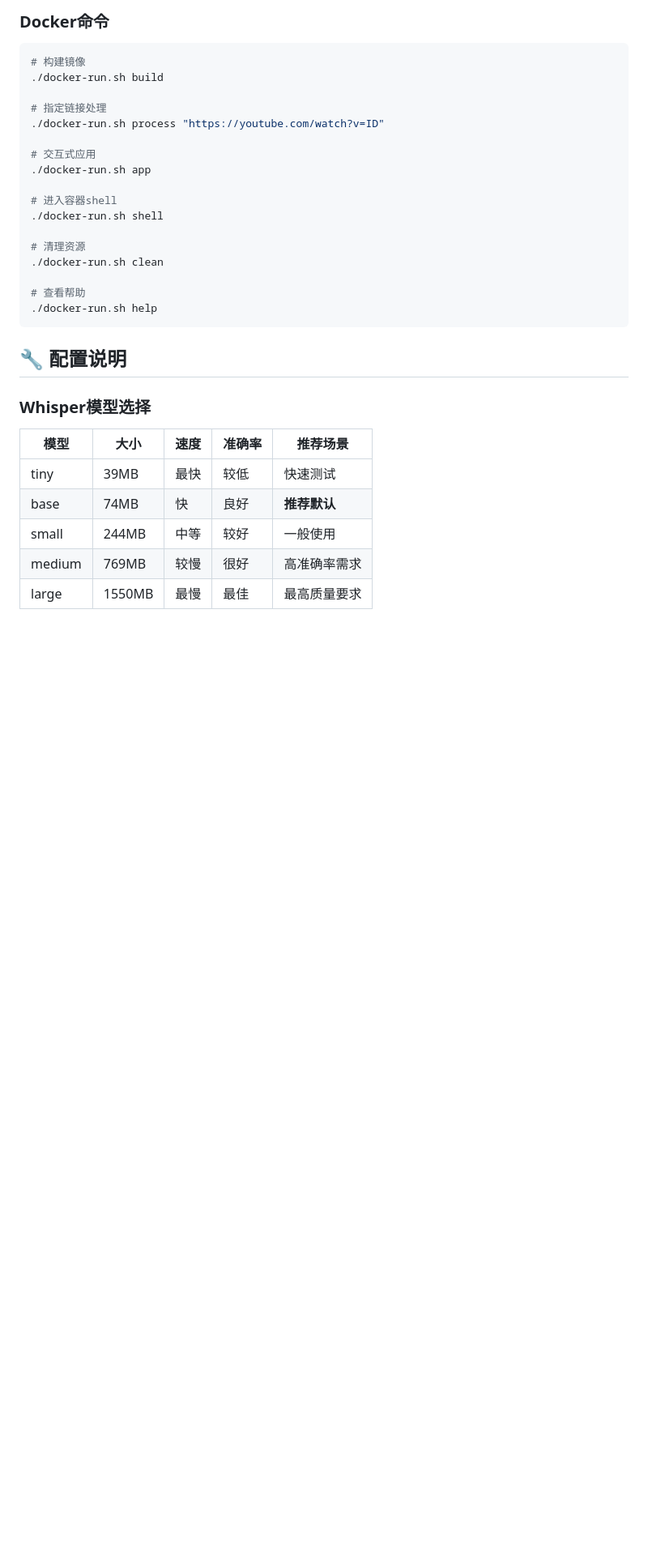
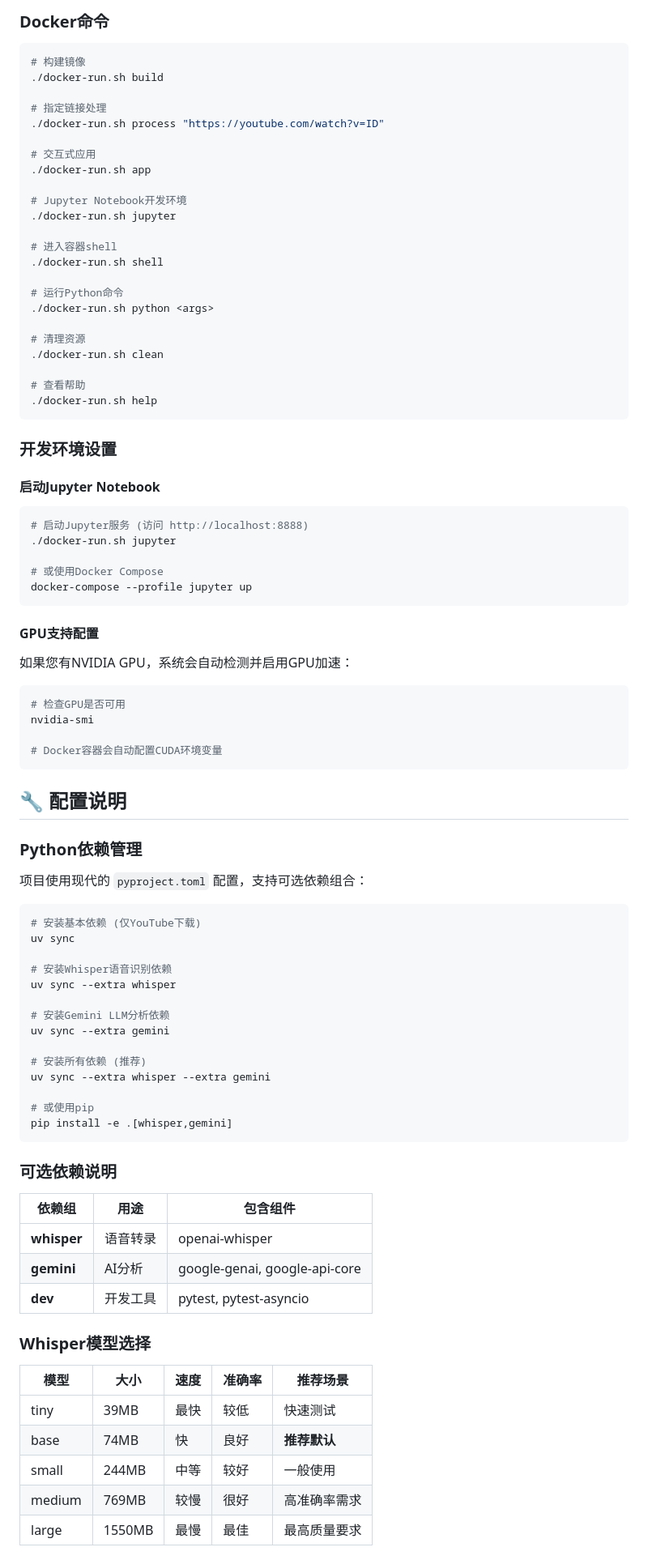
Before and after one commit to murphypei/Youtube-Finance-AI, a Markdown page: README.md, the part around one of its changes. Shown at 81% size. Drawn GitHub-style; blank space fills up the shorter version.

````diff
--- a/README.md
+++ b/README.md
@@ -126,8 +173,14 @@ python src/app.py --help
 # 交互式应用
 ./docker-run.sh app
 
+# Jupyter Notebook开发环境
+./docker-run.sh jupyter
+
 # 进入容器shell
 ./docker-run.sh shell
+
+# 运行Python命令
+./docker-run.sh python <args>
 
 # 清理资源
 ./docker-run.sh clean
@@ -136,7 +189,59 @@ python src/app.py --help
 ./docker-run.sh help
 ```
 
+### 开发环境设置
+
+#### 启动Jupyter Notebook
+
+```bash
+# 启动Jupyter服务 (访问 http://localhost:8888)
+./docker-run.sh jupyter
+
+# 或使用Docker Compose
+docker-compose --profile jupyter up
+```
+
+#### GPU支持配置
+
+如果您有NVIDIA GPU，系统会自动检测并启用GPU加速：
+
+```bash
+# 检查GPU是否可用
+nvidia-smi
+
+# Docker容器会自动配置CUDA环境变量
+```
+
 ## 🔧 配置说明
+
+### Python依赖管理
+
+项目使用现代的 `pyproject.toml` 配置，支持可选依赖组合：
+
+```bash
+# 安装基本依赖 (仅YouTube下载)
+uv sync
+
+# 安装Whisper语音识别依赖
+uv sync --extra whisper
+
+# 安装Gemini LLM分析依赖
+uv sync --extra gemini
+
+# 安装所有依赖 (推荐)
+uv sync --extra whisper --extra gemini
+
+# 或使用pip
+pip install -e .[whisper,gemini]
+```
+
+### 可选依赖说明
+
+| 依赖组 | 用途 | 包含组件 |
+|--------|------|---------|
+| **whisper** | 语音转录 | openai-whisper |
+| **gemini** | AI分析 | google-genai, google-api-core |
+| **dev** | 开发工具 | pytest, pytest-asyncio |
 
 ### Whisper模型选择
 
````
Also changed, not shown: other parts of README.md (+72 -24 lines).
